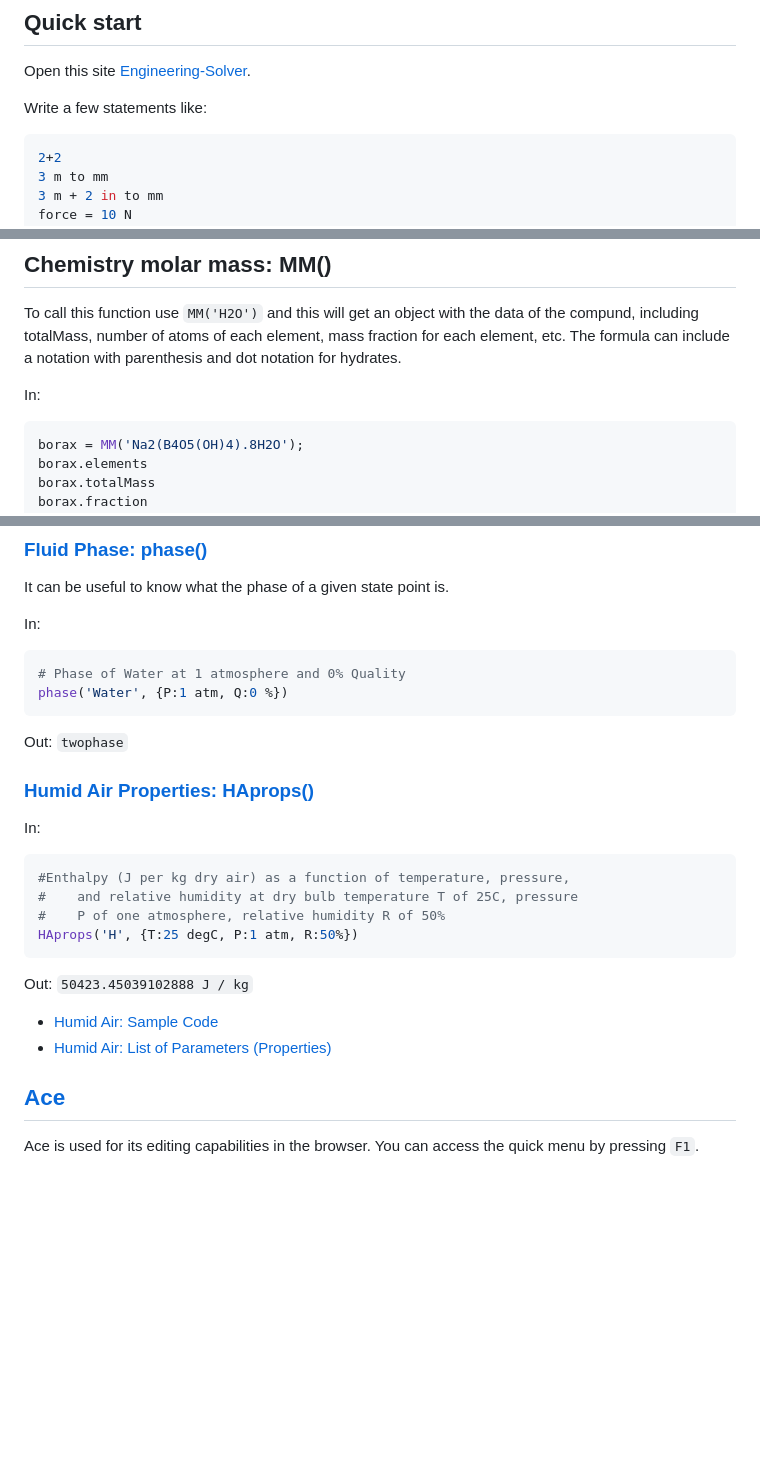
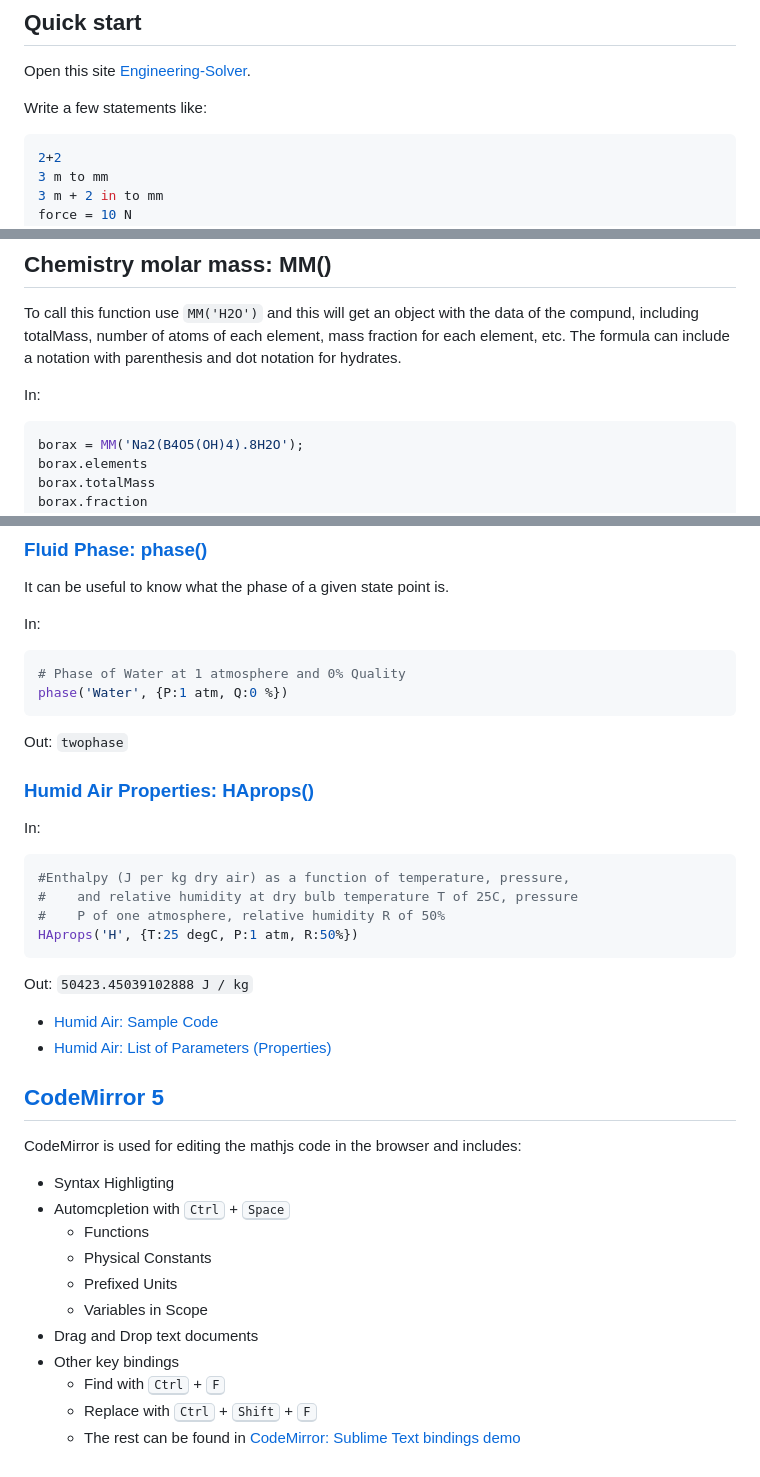
Before and after one commit to dvd101x/Engineering-Solver, a Markdown page: README.md, 3 parts joined by grey strips. Drawn GitHub-style; blank space fills up the shorter version.

Commit message:
Update README.md
Added CodeMirror section

````diff
--- a/README.md
+++ b/README.md
@@ -10,7 +10,7 @@ Open this site [Engineering-Solver](https://dvd101x.github.io/Engineering-Solver
 
 Write a few statements like:
 
-``` python
+``` jl
 2+2
 3 m to mm
 3 m + 2 in to mm
@@ -61,7 +61,7 @@ Does all the calculations and unit conversions. Here are some usefull topics fro
 To call this function use `MM('H2O')` and this will get an object with the data of the compund, including totalMass, number of atoms of each element, mass fraction for each element, etc. The formula can include a notation with parenthesis and dot notation for hydrates.
 
 In:
-``` python
+``` jl
 borax = MM('Na2(B4O5(OH)4).8H2O');
 borax.elements
 borax.totalMass
@@ -100,7 +100,7 @@ Out: ` 4.1233395323186804e+5 J / kg`
 It can be useful to know what the phase of a given state point is.
 
 In:
-``` python
+``` jl
 # Phase of Water at 1 atmosphere and 0% Quality
 phase('Water', {P:1 atm, Q:0 %})
 ```
@@ -110,7 +110,7 @@ Out: `twophase`
 
 In:
 
-``` python
+``` jl
 #Enthalpy (J per kg dry air) as a function of temperature, pressure,
 #    and relative humidity at dry bulb temperature T of 25C, pressure
 #    P of one atmosphere, relative humidity R of 50%
@@ -121,6 +121,17 @@ Out: `50423.45039102888 J / kg`
 * [Humid Air: Sample Code](http://coolprop.sourceforge.net/fluid_properties/HumidAir.html#sample-hapropssi-code)
 * [Humid Air: List of Parameters (Properties)](http://coolprop.sourceforge.net/fluid_properties/HumidAir.html#table-of-inputs-outputs-to-hapropssi)
 
-## [Ace](https://ace.c9.io/)
+## [CodeMirror 5](https://codemirror.net/5/)
 
-Ace is used for its editing capabilities in the browser. You can access the quick menu by pressing `F1`.
+CodeMirror is used for editing the mathjs code in the browser and includes:
+- Syntax Highligting
+- Automcpletion with <kbd>Ctrl</kbd> + <kbd>Space</kbd>
+  - Functions
+  - Physical Constants
+  - Prefixed Units
+  - Variables in Scope
+- Drag and Drop text documents
+- Other key bindings
+  - Find with <kbd>Ctrl</kbd> + <kbd>F</kbd>
+  - Replace with <kbd>Ctrl</kbd> + <kbd>Shift</kbd> + <kbd>F</kbd>
+  - The rest can be found in [CodeMirror: Sublime Text bindings demo](https://codemirror.net/5/demo/sublime.html)
````
Also changed, not shown: other parts of README.md (+1 -1 lines).
